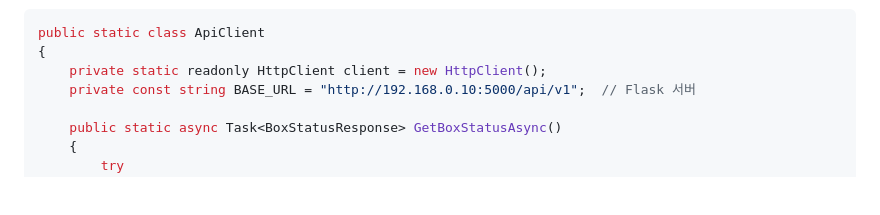
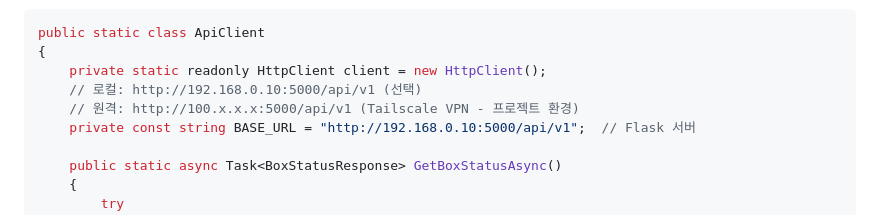
Before and after one commit to ArianSung/PCB_Detect_Project, a Markdown page: docs/CSharp_WinForms_Design_Specification.md, the part around the change. GitHub-like rendering; blank space fills up the shorter version.

```diff
--- a/docs/CSharp_WinForms_Design_Specification.md
+++ b/docs/CSharp_WinForms_Design_Specification.md
@@ -587,6 +587,8 @@ public partial class MainForm : Form
 public static class ApiClient
 {
     private static readonly HttpClient client = new HttpClient();
+    // 로컬: http://192.168.0.10:5000/api/v1 (선택)
+    // 원격: http://100.x.x.x:5000/api/v1 (Tailscale VPN - 프로젝트 환경)
     private const string BASE_URL = "http://192.168.0.10:5000/api/v1";  // Flask 서버
 
     public static async Task<BoxStatusResponse> GetBoxStatusAsync()
```
Also changed, not shown: docs/CSharp_WinForms_Guide.md (+4 -2 lines), docs/PCB_Defect_Detection_Project.md (+33 -25 lines).
